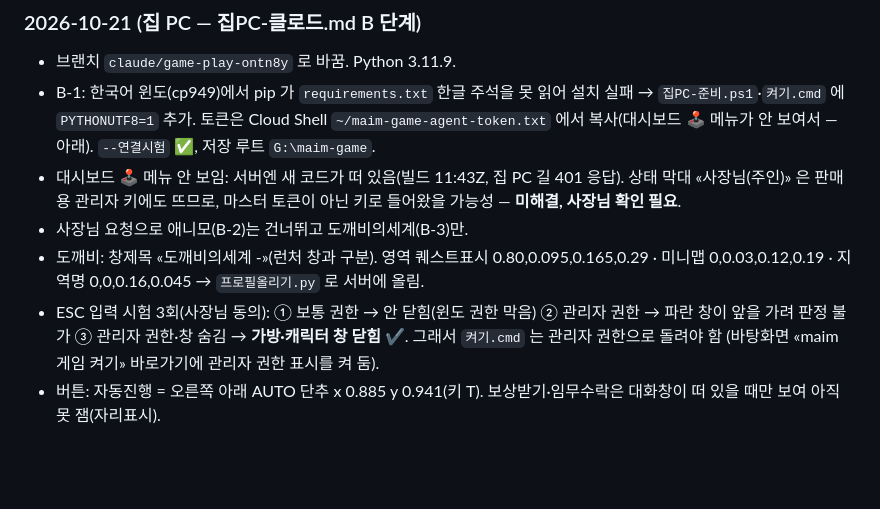
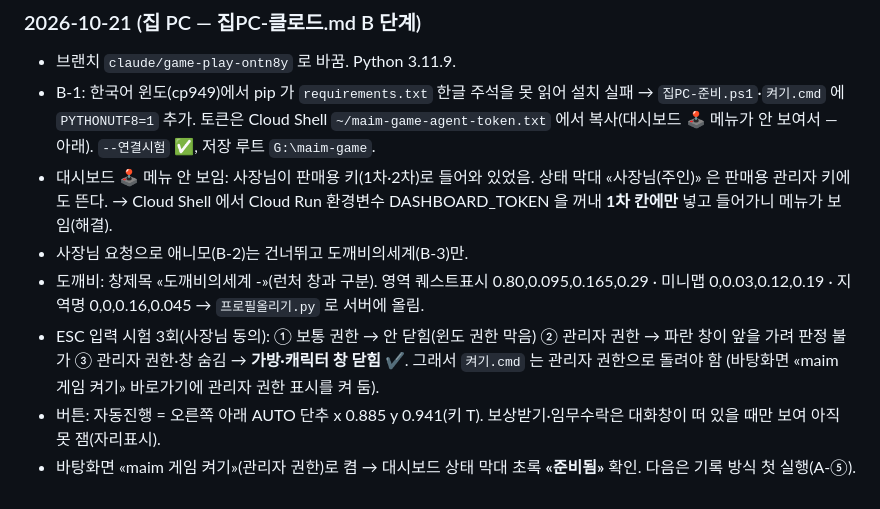
Before and after one commit to parkchihong7-gif/maim, a Markdown page: docs/game/인수인계.md, the part around the change. Rendered like a GitHub page; blank space fills up the shorter version.

Commit message:
인수인계: 관리자 접속으로 🕹️ 메뉴 해결, 집 PC «준비됨» 확인
Co-Authored-By: Claude Opus 5.5 <noreply@anthropic.com>

```diff
--- a/docs/game/인수인계.md
+++ b/docs/game/인수인계.md
@@ -204,8 +204,8 @@ python tools/시험0.py --game dokkaebi --coords-launcher   # 런처 [게임 시
 - B-1: 한국어 윈도(cp949)에서 pip 가 `requirements.txt` 한글 주석을 못 읽어 설치 실패 → `집PC-준비.ps1`·`켜기.cmd` 에
   `PYTHONUTF8=1` 추가. 토큰은 Cloud Shell `~/maim-game-agent-token.txt` 에서 복사(대시보드 🕹️ 메뉴가 안 보여서 — 아래).
   `--연결시험` ✅, 저장 루트 `G:\maim-game`.
-- 대시보드 🕹️ 메뉴 안 보임: 서버엔 새 코드가 떠 있음(빌드 11:43Z, 집 PC 길 401 응답). 상태 막대 «사장님(주인)» 은
-  판매용 관리자 키에도 뜨므로, 마스터 토큰이 아닌 키로 들어왔을 가능성 — **미해결, 사장님 확인 필요**.
+- 대시보드 🕹️ 메뉴 안 보임: 사장님이 판매용 키(1차·2차)로 들어와 있었음. 상태 막대 «사장님(주인)» 은 판매용 관리자 키에도 뜬다.
+  → Cloud Shell 에서 Cloud Run 환경변수 DASHBOARD_TOKEN 을 꺼내 **1차 칸에만** 넣고 들어가니 메뉴가 보임(해결).
 - 사장님 요청으로 애니모(B-2)는 건너뛰고 도깨비의세계(B-3)만.
 - 도깨비: 창제목 «도깨비의세계 -»(런처 창과 구분). 영역 퀘스트표시 0.80,0.095,0.165,0.29 · 미니맵 0,0.03,0.12,0.19 ·
   지역명 0,0,0.16,0.045 → `프로필올리기.py` 로 서버에 올림.
@@ -213,3 +213,4 @@ python tools/시험0.py --game dokkaebi --coords-launcher   # 런처 [게임 시
   ③ 관리자 권한·창 숨김 → **가방·캐릭터 창 닫힘 ✔**. 그래서 `켜기.cmd` 는 관리자 권한으로 돌려야 함
   (바탕화면 «maim 게임 켜기» 바로가기에 관리자 권한 표시를 켜 둠).
 - 버튼: 자동진행 = 오른쪽 아래 AUTO 단추 x 0.885 y 0.941(키 T). 보상받기·임무수락은 대화창이 떠 있을 때만 보여 아직 못 잼(자리표시).
+- 바탕화면 «maim 게임 켜기»(관리자 권한)로 켬 → 대시보드 상태 막대 초록 **«준비됨»** 확인. 다음은 기록 방식 첫 실행(A-⑤).
```
